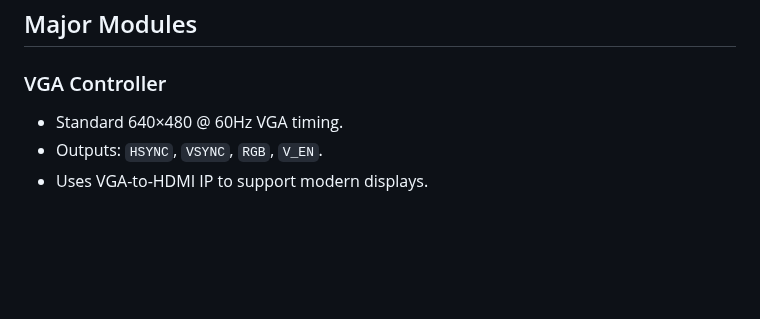
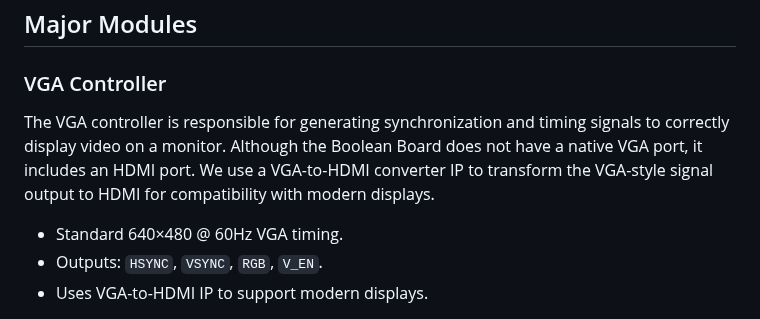
Before and after one commit to Soumyajith23/FPGA-accelerated-2D-game-engine, a Markdown page: README.md, the part around the change. GitHub-like rendering; blank space fills up the shorter version.

```diff
--- a/README.md
+++ b/README.md
@@ -35,6 +35,10 @@ This project implements a 2D endless-runner-style game engine entirely in Verilo
 ## Major Modules
 
 ### VGA Controller
+
+ The VGA controller is responsible for generating synchronization and timing signals to correctly display video on a monitor.
+ Although the Boolean Board does not have a native VGA port, it includes an HDMI port. We use a VGA-to-HDMI converter
+ IP to transform the VGA-style signal output to HDMI for compatibility with modern displays.
 
 - Standard 640×480 @ 60Hz VGA timing.
 - Outputs: `HSYNC`, `VSYNC`, `RGB`, `V_EN`.
```
